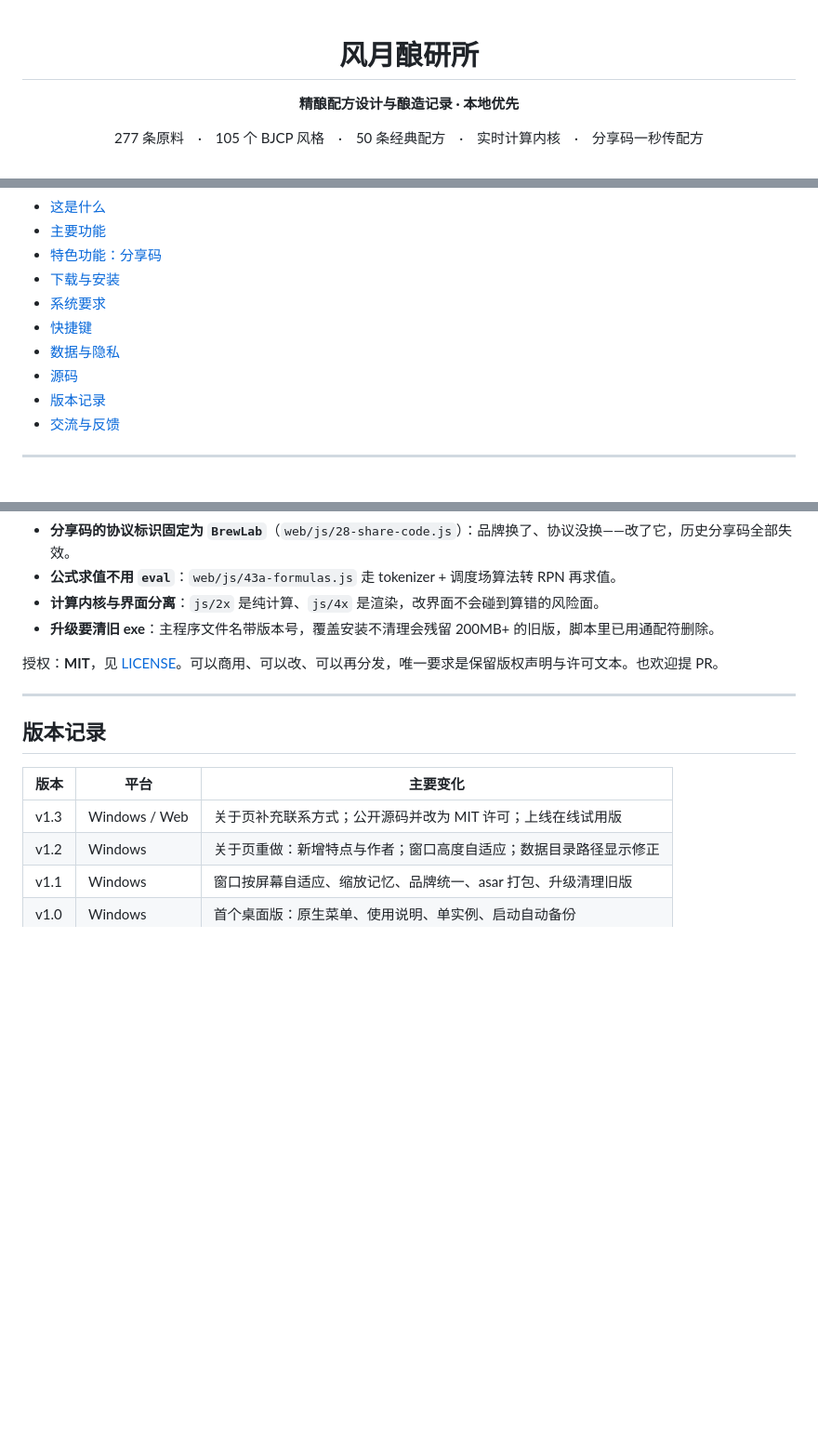
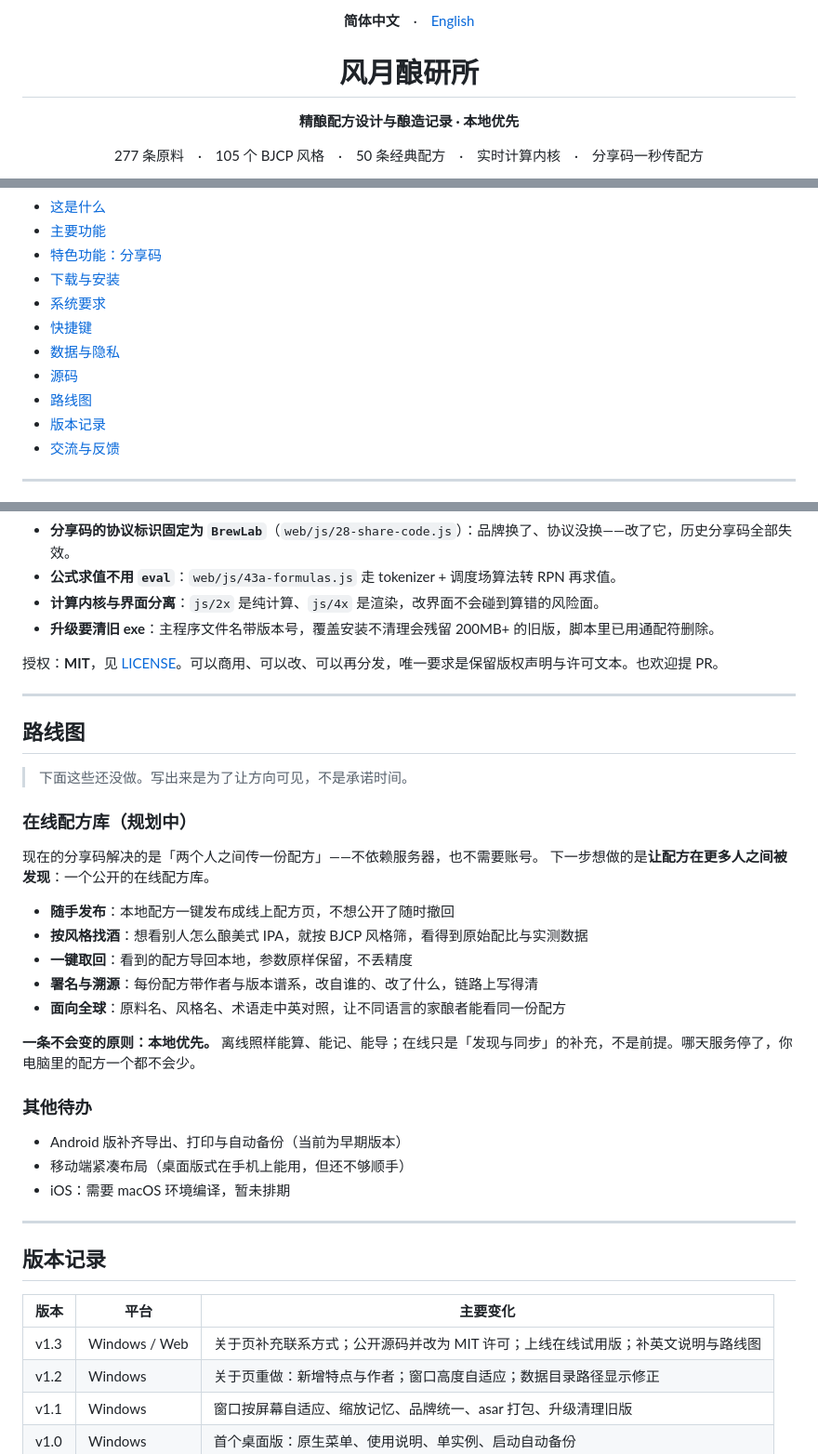
Before and after one commit to Zj1414801987/fengyue-brewlab, a Markdown page: README.md, 3 parts joined by grey strips. Shown at 93% size. Drawn GitHub-style; blank space fills up the shorter version.

Commit message:
docs: 中英双语 README + 路线图
- README.md: 顶部加语言切换（简体中文 / English），新增「路线图」章节（在线配方库规划）
- README.en.md: 英文版完整说明，含功能、分享码、源码、路线图
- 版本记录补记本次改动

```diff
--- a/README.md
+++ b/README.md
@@ -1,3 +1,9 @@
+<div align="center">
+
+**简体中文**　·　[English](README.en.md)
+
+</div>
+
 <div align="center">
 
 # 风月酿研所
@@ -36,6 +42,7 @@ Windows 10/11　|　Android 7.0+　|　完全离线，不联网、不上传、
 - [快捷键](#快捷键)
 - [数据与隐私](#数据与隐私)
 - [源码](#源码)
+- [路线图](#路线图)
 - [版本记录](#版本记录)
 - [交流与反馈](#交流与反馈)
 
@@ -297,11 +304,36 @@ npm start
 
 ---
 
+## 路线图
+
+> 下面这些还没做。写出来是为了让方向可见，不是承诺时间。
+
+### 在线配方库（规划中）
+
+现在的分享码解决的是「两个人之间传一份配方」——不依赖服务器，也不需要账号。
+下一步想做的是**让配方在更多人之间被发现**：一个公开的在线配方库。
+
+- **随手发布**：本地配方一键发布成线上配方页，不想公开了随时撤回
+- **按风格找酒**：想看别人怎么酿美式 IPA，就按 BJCP 风格筛，看得到原始配比与实测数据
+- **一键取回**：看到的配方导回本地，参数原样保留，不丢精度
+- **署名与溯源**：每份配方带作者与版本谱系，改自谁的、改了什么，链路上写得清
+- **面向全球**：原料名、风格名、术语走中英对照，让不同语言的家酿者能看同一份配方
+
+**一条不会变的原则：本地优先。** 离线照样能算、能记、能导；在线只是「发现与同步」的补充，不是前提。哪天服务停了，你电脑里的配方一个都不会少。
+
+### 其他待办
+
+- Android 版补齐导出、打印与自动备份（当前为早期版本）
+- 移动端紧凑布局（桌面版式在手机上能用，但还不够顺手）
+- iOS：需要 macOS 环境编译，暂未排期
+
+---
+
 ## 版本记录
 
 | 版本 | 平台 | 主要变化 |
 |---|---|---|
-| v1.3 | Windows / Web | 关于页补充联系方式；公开源码并改为 MIT 许可；上线在线试用版 |
+| v1.3 | Windows / Web | 关于页补充联系方式；公开源码并改为 MIT 许可；上线在线试用版；补英文说明与路线图 |
 | v1.2 | Windows | 关于页重做：新增特点与作者；窗口高度自适应；数据目录路径显示修正 |
 | v1.1 | Windows | 窗口按屏幕自适应、缩放记忆、品牌统一、asar 打包、升级清理旧版 |
 | v1.0 | Windows | 首个桌面版：原生菜单、使用说明、单实例、启动自动备份 |
```
Also changed, not shown: README.en.md (added, +372 -0 lines).
